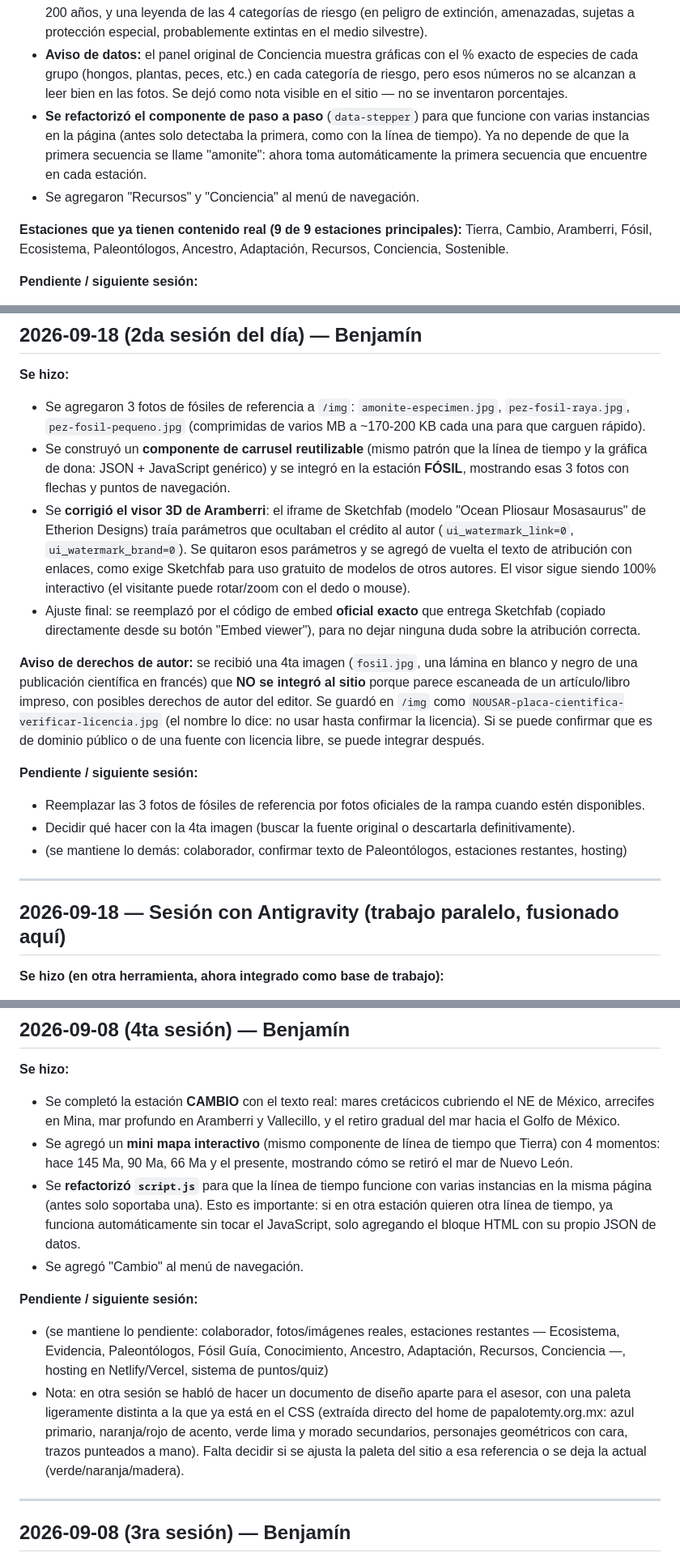
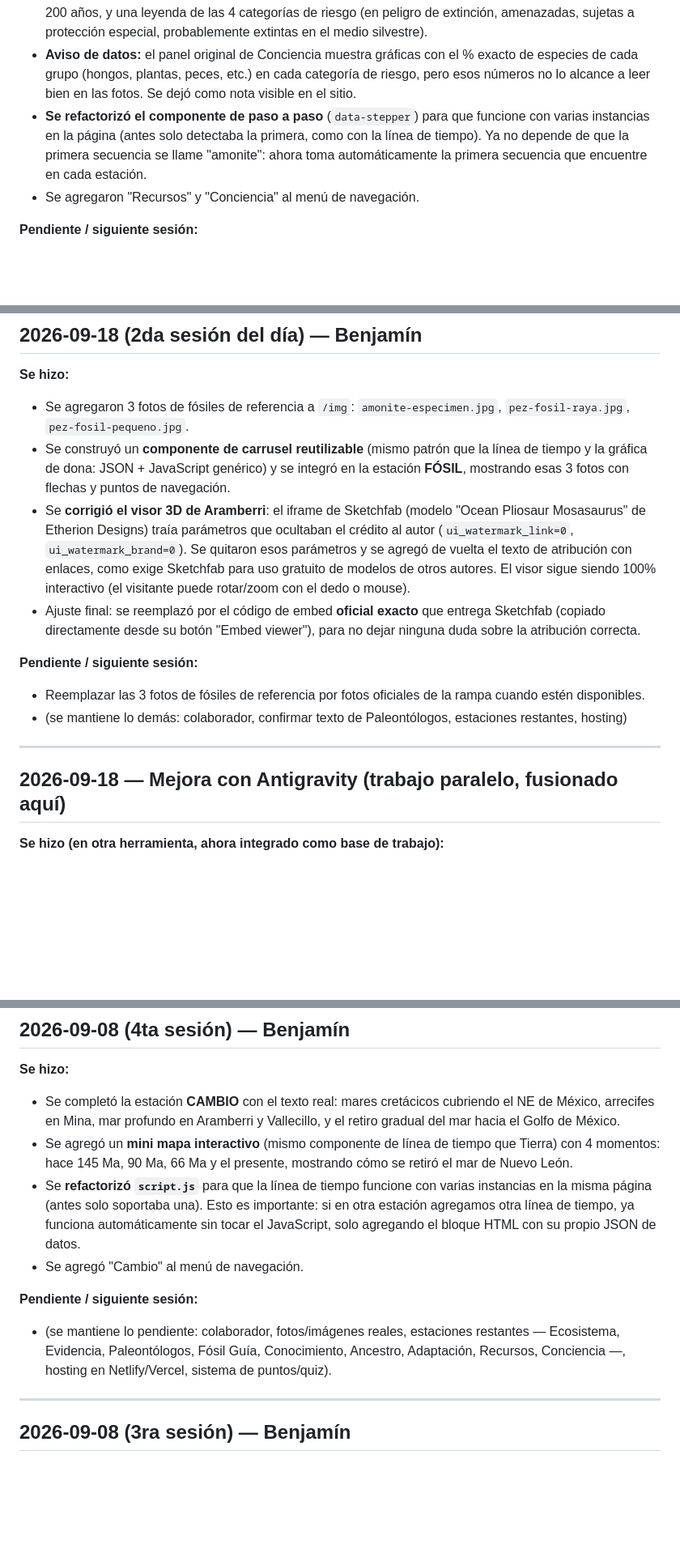
Before and after one commit to Benjamincru/proyecto-papalote-rampa, a Markdown page: BITACORA.md, 3 parts joined by grey strips. Shown at 81% size. Rendered like a GitHub page; blank space fills up the shorter version.

Commit message:
Update de bitacora

```diff
--- a/BITACORA.md
+++ b/BITACORA.md
@@ -53,9 +48,8 @@ Sostenible (y las secciones de intro/héroe).
   protección especial, probablemente extintas en el medio silvestre).
 - **Aviso de datos:** el panel original de Conciencia muestra gráficas
   con el % exacto de especies de cada grupo (hongos, plantas, peces, etc.)
-  en cada categoría de riesgo, pero esos números no se alcanzan a leer
-  bien en las fotos. Se dejó como nota visible en el sitio — no se
-  inventaron porcentajes.
+  en cada categoría de riesgo, pero esos números no lo alcance a leer
+  bien en las fotos. Se dejó como nota visible en el sitio.
 - **Se refactorizó el componente de paso a paso** (`data-stepper`) para
   que funcione con varias instancias en la página (antes solo detectaba
   la primera, como con la línea de tiempo). Ya no depende de que la
@@ -63,9 +57,6 @@ Sostenible (y las secciones de intro/héroe).
   primera secuencia que encuentre en cada estación.
 - Se agregaron "Recursos" y "Conciencia" al menú de navegación.
 
-**Estaciones que ya tienen contenido real (9 de 9 estaciones principales):**
-Tierra, Cambio, Aramberri, Fósil, Ecosistema, Paleontólogos, Ancestro,
-Adaptación, Recursos, Conciencia, Sostenible.
 
 **Pendiente / siguiente sesión:**
 - Estaciones que faltan por transcribir del recorrido físico: Evidencia,
@@ -139,8 +130,7 @@ Adaptación, Recursos, Conciencia, Sostenible.
 
 **Se hizo:**
 - Se agregaron 3 fotos de fósiles de referencia a `/img`: `amonite-especimen.jpg`,
-  `pez-fosil-raya.jpg`, `pez-fosil-pequeno.jpg` (comprimidas de varios MB a
-  ~170-200 KB cada una para que carguen rápido).
+  `pez-fosil-raya.jpg`, `pez-fosil-pequeno.jpg`.
 - Se construyó un **componente de carrusel reutilizable** (mismo patrón que
   la línea de tiempo y la gráfica de dona: JSON + JavaScript genérico) y se
   integró en la estación **FÓSIL**, mostrando esas 3 fotos con flechas y
@@ -156,26 +146,15 @@ Adaptación, Recursos, Conciencia, Sostenible.
   entrega Sketchfab (copiado directamente desde su botón "Embed viewer"),
   para no dejar ninguna duda sobre la atribución correcta.
 
-**Aviso de derechos de autor:** se recibió una 4ta imagen (`fosil.jpg`,
-una lámina en blanco y negro de una publicación científica en francés)
-que **NO se integró al sitio** porque parece escaneada de un artículo/libro
-impreso, con posibles derechos de autor del editor. Se guardó en `/img`
-como `NOUSAR-placa-cientifica-verificar-licencia.jpg` (el nombre lo dice:
-no usar hasta confirmar la licencia). Si se puede confirmar que es de
-dominio público o de una fuente con licencia libre, se puede integrar
-después.
-
 **Pendiente / siguiente sesión:**
 - Reemplazar las 3 fotos de fósiles de referencia por fotos oficiales de
   la rampa cuando estén disponibles.
-- Decidir qué hacer con la 4ta imagen (buscar la fuente original o
-  descartarla definitivamente).
 - (se mantiene lo demás: colaborador, confirmar texto de Paleontólogos,
   estaciones restantes, hosting)
 
 ---
 
-## 2026-09-18 — Sesión con Antigravity (trabajo paralelo, fusionado aquí)
+## 2026-09-18 — Mejora con Antigravity (trabajo paralelo, fusionado aquí)
 
 **Se hizo (en otra herramienta, ahora integrado como base de trabajo):**
 - Se resolvió el pendiente de la **paleta de color**: se ajustó a los
@@ -280,7 +259,7 @@ trabajando sobre esta versión.
   presente, mostrando cómo se retiró el mar de Nuevo León.
 - Se **refactorizó `script.js`** para que la línea de tiempo funcione con
   varias instancias en la misma página (antes solo soportaba una). Esto
-  es importante: si en otra estación quieren otra línea de tiempo, ya
+  es importante: si en otra estación agregamos otra línea de tiempo, ya
   funciona automáticamente sin tocar el JavaScript, solo agregando el
   bloque HTML con su propio JSON de datos.
 - Se agregó "Cambio" al menú de navegación.
@@ -289,14 +268,7 @@ trabajando sobre esta versión.
 - (se mantiene lo pendiente: colaborador, fotos/imágenes reales,
   estaciones restantes — Ecosistema, Evidencia, Paleontólogos, Fósil
   Guía, Conocimiento, Ancestro, Adaptación, Recursos, Conciencia —,
-  hosting en Netlify/Vercel, sistema de puntos/quiz)
-- Nota: en otra sesión se habló de hacer un documento de diseño aparte
-  para el asesor, con una paleta ligeramente distinta a la que ya está
-  en el CSS (extraída directo del home de papalotemty.org.mx: azul
-  primario, naranja/rojo de acento, verde lima y morado secundarios,
-  personajes geométricos con cara, trazos punteados a mano). Falta
-  decidir si se ajusta la paleta del sitio a esa referencia o se deja
-  la actual (verde/naranja/madera).
+  hosting en Netlify/Vercel, sistema de puntos/quiz).
 
 ---
 
```
Also changed, not shown: other parts of BITACORA.md (+5 -10 lines).
